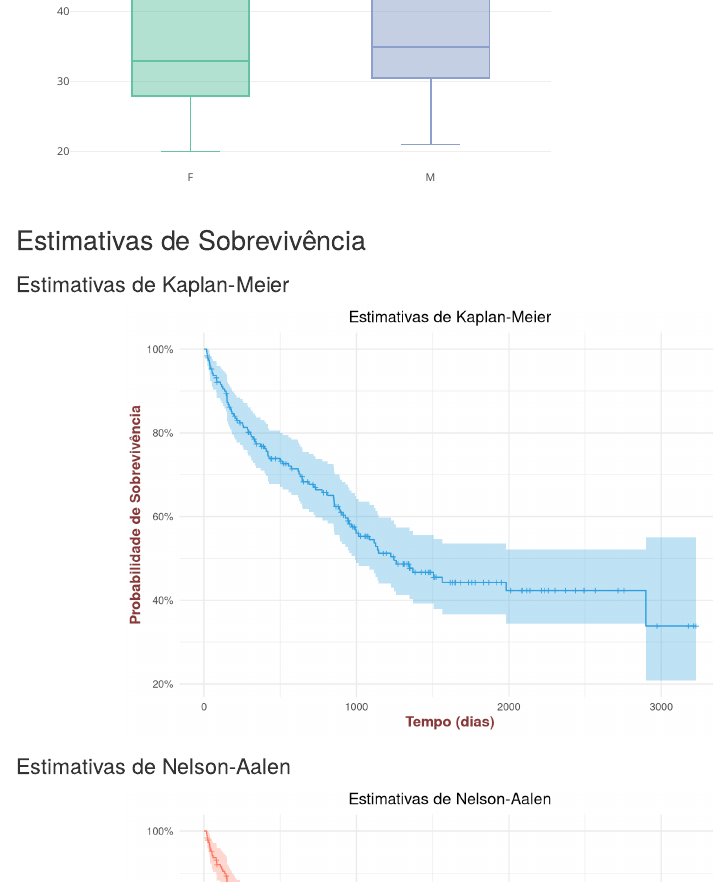
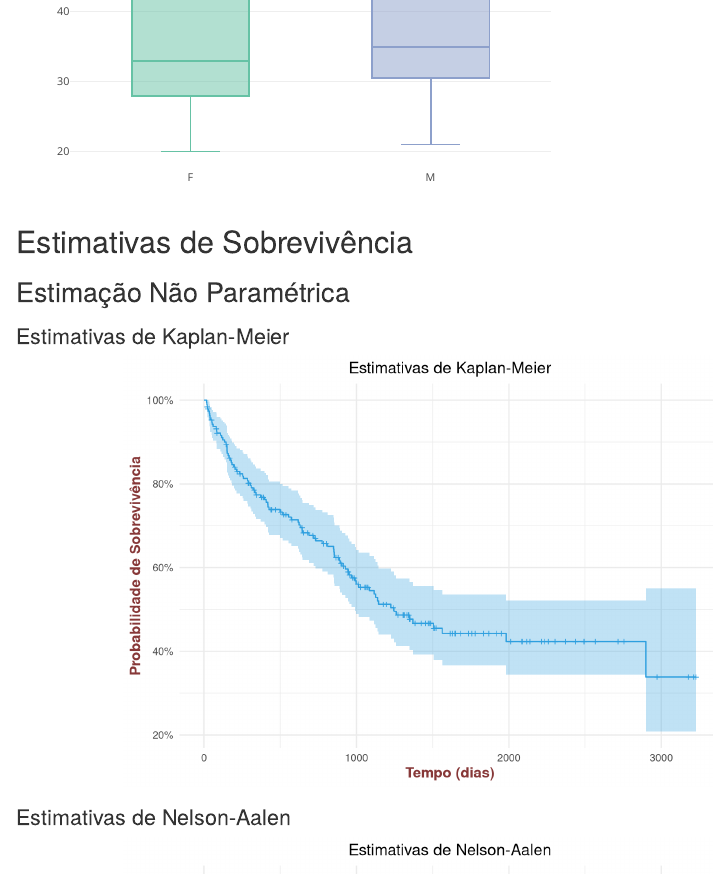
Before and after one commit to a-hayana/ipec_fiocruz, an R Markdown document (ipec_fiocruz.Rmd): the page in a window 1100 px wide, from 5360 px down. Rendered offline with R 4.5, knitr and Pandoc, with nearby package versions; drawn as R Markdown's standard HTML page in place of the format the file asks for; some code elsewhere in the file could not run offline.

```diff
--- a/ipec_fiocruz.Rmd
+++ b/ipec_fiocruz.Rmd
@@ -365,7 +365,9 @@
 
 
 
-## Estimativas de Sobrevivência
+# Estimativas de Sobrevivência
+
+## Estimação Não Paramétrica
 
 ### Estimativas de Kaplan-Meier
 
```
